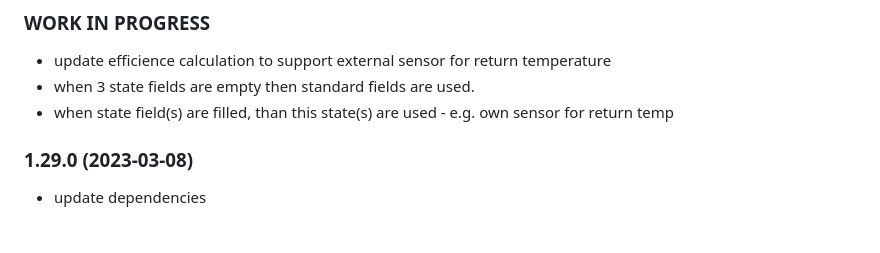
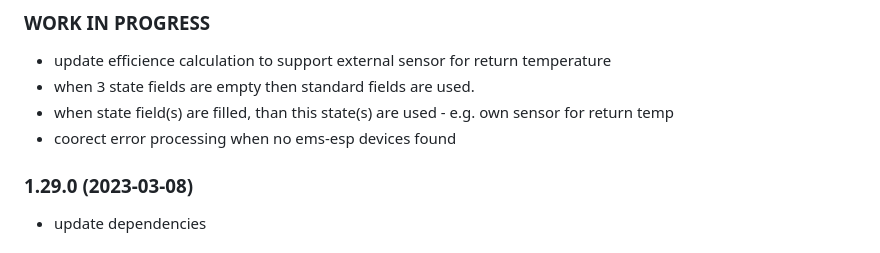
Before and after one commit to tp1de/ioBroker.ems-esp, a Markdown page: README.md, the part around the change. Drawn GitHub-style.

Commit message:
error processing

```diff
--- a/README.md
+++ b/README.md
@@ -139,6 +139,7 @@ https://github.com/tp1de/ioBroker.ems-esp/wiki
 * update efficience calculation to support external sensor for return temperature
 * when 3 state fields are empty then standard fields are used.
 * when state field(s) are filled, than this state(s) are used - e.g. own sensor for return temp
+* coorect error processing when no ems-esp devices found
 
 ### 1.29.0 (2023-03-08)
 * update dependencies
```
